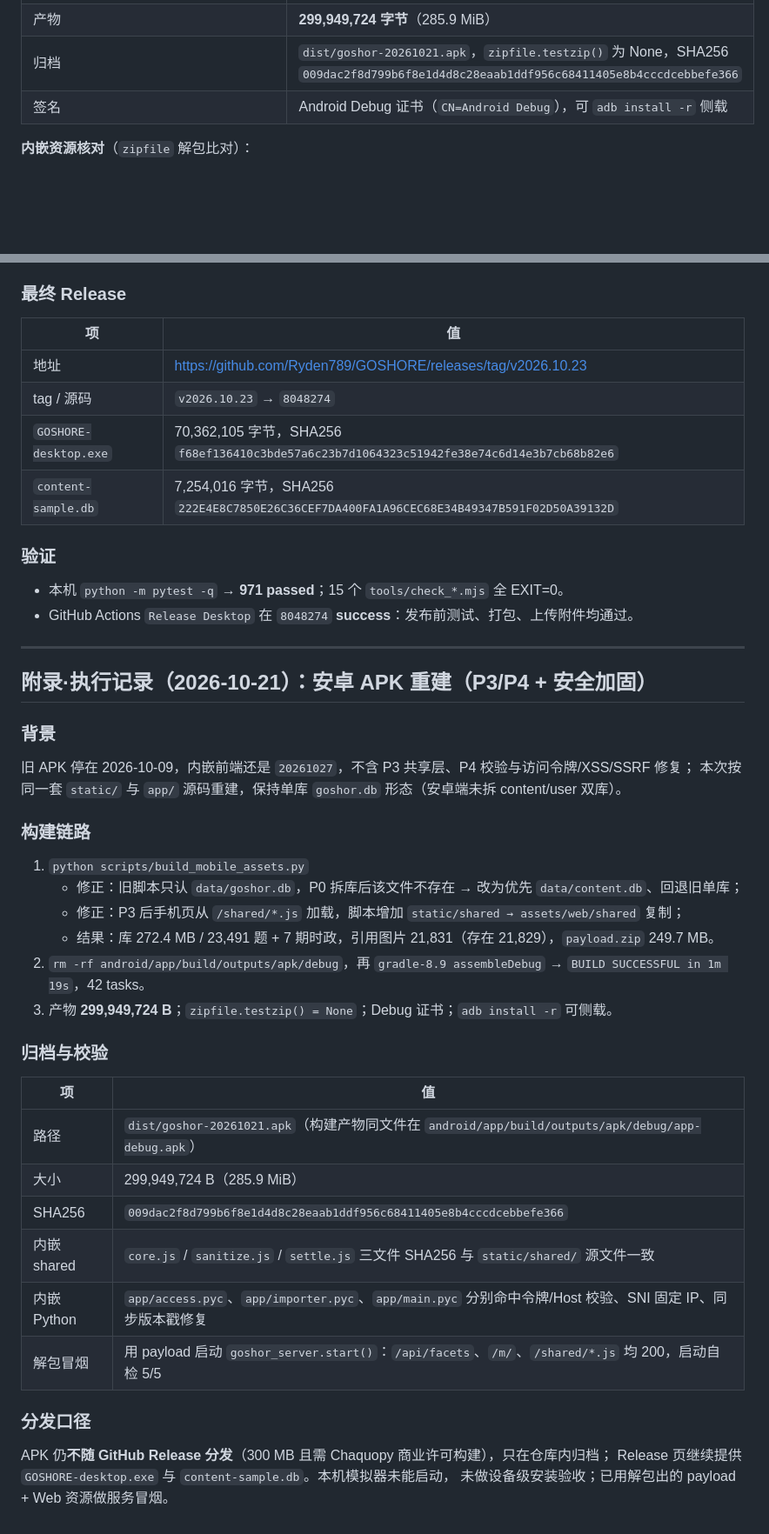
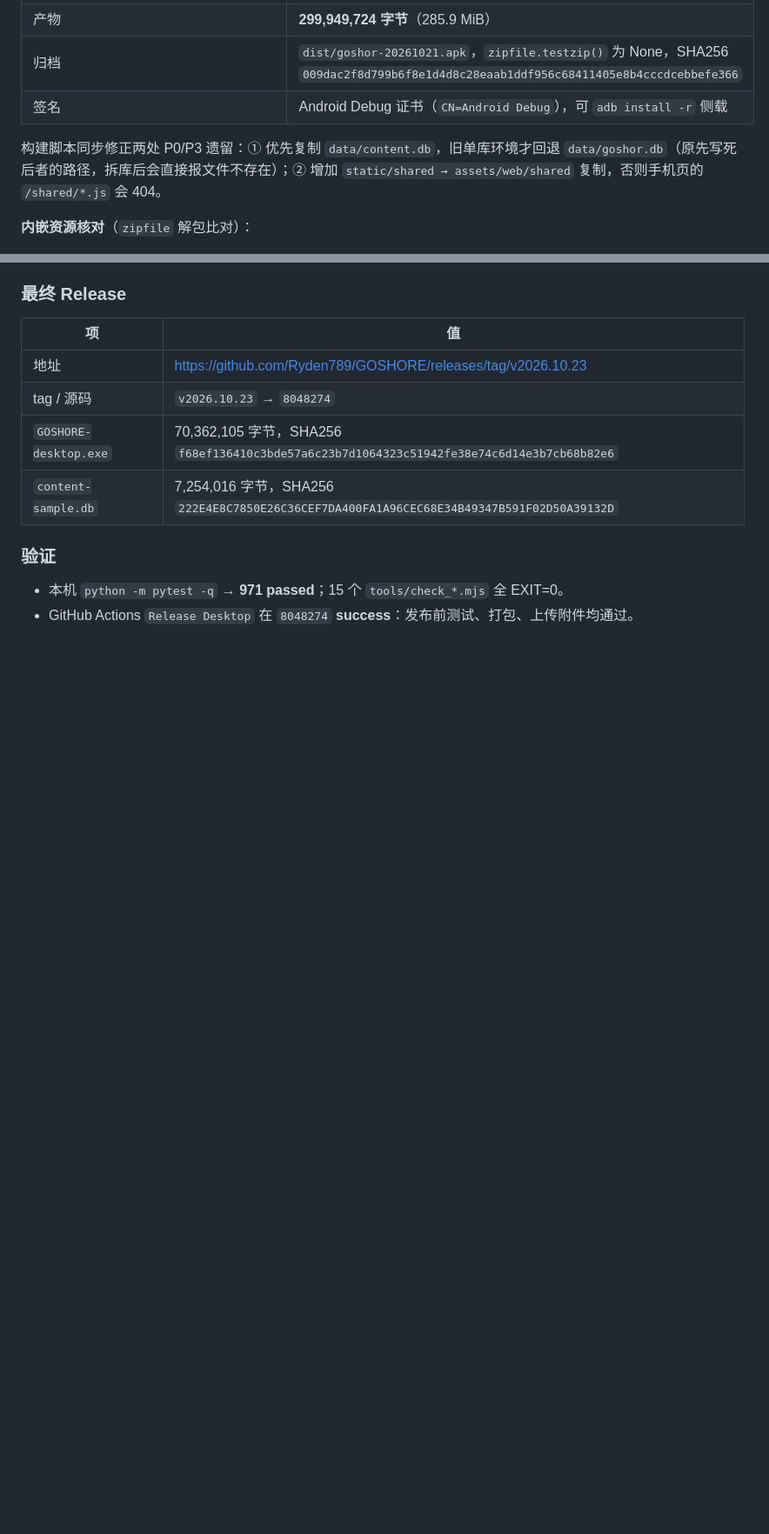
Before and after one commit to Ryden789/GOSHORE, a Markdown page: 交接文档.md, 2 parts joined by grey strips. Shown at 87% size. GitHub-like rendering; blank space fills up the shorter version.

Commit message:
docs: 去除 APK 重复执行记录，补充移动端构建脚本修复说明

```diff
--- a/交接文档.md
+++ b/交接文档.md
@@ -972,6 +972,10 @@ Python 后端在 `assets/chaquopy/app.imy`（Chaquopy 的 import zip），不在
 | 归档 | `dist/goshor-20261021.apk`，`zipfile.testzip()` 为 None，SHA256 `009dac2f8d799b6f8e1d4d8c28eaab1ddf956c68411405e8b4cccdcebbefe366` |
 | 签名 | Android Debug 证书（`CN=Android Debug`），可 `adb install -r` 侧载 |
 
+构建脚本同步修正两处 P0/P3 遗留：① 优先复制 `data/content.db`，旧单库环境才回退
+`data/goshor.db`（原先写死后者的路径，拆库后会直接报文件不存在）；② 增加
+`static/shared → assets/web/shared` 复制，否则手机页的 `/shared/*.js` 会 404。
+
 **内嵌资源核对**（`zipfile` 解包比对）：
 
 - `assets/web/shared/{core,sanitize,settle}.js` 三文件均存在，SHA256 与 `static/shared/` 源文件逐字节一致；
@@ -1395,38 +1399,3 @@ P1 文档曾写“已在 GitHub 发布 Release”，但 API 核查发现仓库**
 
 - 本机 `python -m pytest -q` → **971 passed**；15 个 `tools/check_*.mjs` 全 EXIT=0。
 - GitHub Actions `Release Desktop` 在 `8048274` **success**：发布前测试、打包、上传附件均通过。
-
----
-
-## 附录·执行记录（2026-10-21）：安卓 APK 重建（P3/P4 + 安全加固）
-
-### 背景
-
-旧 APK 停在 2026-10-09，内嵌前端还是 `20261027`，不含 P3 共享层、P4 校验与访问令牌/XSS/SSRF 修复；
-本次按同一套 `static/` 与 `app/` 源码重建，保持单库 `goshor.db` 形态（安卓端未拆 content/user 双库）。
-
-### 构建链路
-
-1. `python scripts/build_mobile_assets.py`
-   - 修正：旧脚本只认 `data/goshor.db`，P0 拆库后该文件不存在 → 改为优先 `data/content.db`、回退旧单库；
-   - 修正：P3 后手机页从 `/shared/*.js` 加载，脚本增加 `static/shared → assets/web/shared` 复制；
-   - 结果：库 272.4 MB / 23,491 题 + 7 期时政，引用图片 21,831（存在 21,829），`payload.zip` 249.7 MB。
-2. `rm -rf android/app/build/outputs/apk/debug`，再 `gradle-8.9 assembleDebug` → `BUILD SUCCESSFUL in 1m 19s`，42 tasks。
-3. 产物 **299,949,724 B**；`zipfile.testzip() = None`；Debug 证书；`adb install -r` 可侧载。
-
-### 归档与校验
-
-| 项 | 值 |
-|---|---|
-| 路径 | `dist/goshor-20261021.apk`（构建产物同文件在 `android/app/build/outputs/apk/debug/app-debug.apk`） |
-| 大小 | 299,949,724 B（285.9 MiB） |
-| SHA256 | `009dac2f8d799b6f8e1d4d8c28eaab1ddf956c68411405e8b4cccdcebbefe366` |
-| 内嵌 shared | `core.js` / `sanitize.js` / `settle.js` 三文件 SHA256 与 `static/shared/` 源文件一致 |
-| 内嵌 Python | `app/access.pyc`、`app/importer.pyc`、`app/main.pyc` 分别命中令牌/Host 校验、SNI 固定 IP、同步版本戳修复 |
-| 解包冒烟 | 用 payload 启动 `goshor_server.start()`：`/api/facets`、`/m/`、`/shared/*.js` 均 200，启动自检 5/5 |
-
-### 分发口径
-
-APK 仍**不随 GitHub Release 分发**（300 MB 且需 Chaquopy 商业许可构建），只在仓库内归档；
-Release 页继续提供 `GOSHORE-desktop.exe` 与 `content-sample.db`。本机模拟器未能启动，
-未做设备级安装验收；已用解包出的 payload + Web 资源做服务冒烟。
```
